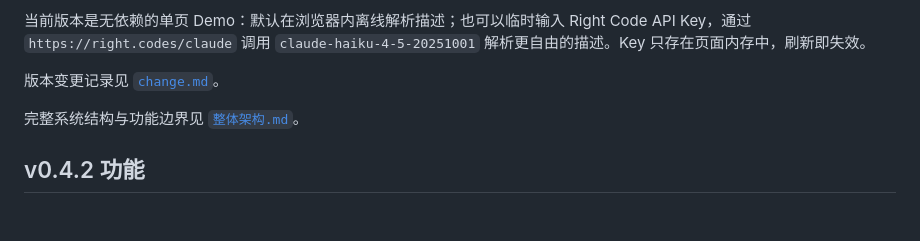
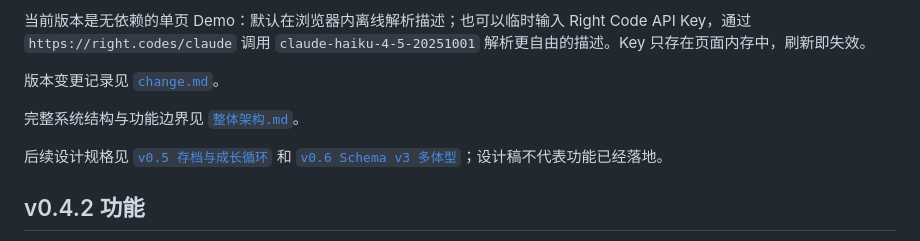
Before and after one commit to alex7537/first-game-steam-fish, a Markdown page: README.md, the part around the change. GitHub-like rendering; blank space fills up the shorter version.

Commit message:
docs: add v0.5 and v0.6 design specs

```diff
--- a/README.md
+++ b/README.md
@@ -9,6 +9,8 @@
 版本变更记录见 [`change.md`](change.md)。
 
 完整系统结构与功能边界见 [`整体架构.md`](整体架构.md)。
+
+后续设计规格见 [`v0.5 存档与成长循环`](update-vision/fish-lab-v0.5-design.md) 和 [`v0.6 Schema v3 多体型`](update-vision/fish-lab-v0.6-schema-v3-design.md)；设计稿不代表功能已经落地。
 
 ## v0.4.2 功能
 
```
Also changed, not shown: update-vision/fish-lab-v0.5-design.md (added, +174 -0 lines), update-vision/fish-lab-v0.6-schema-v3-design.md (added, +149 -0 lines).
